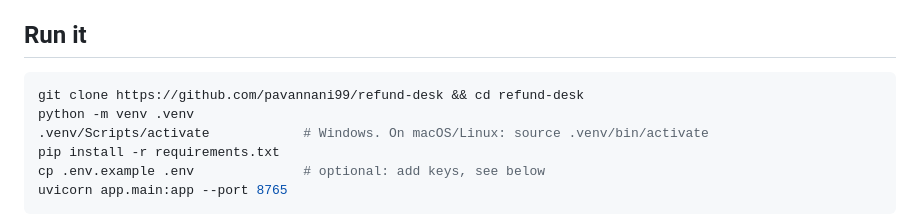
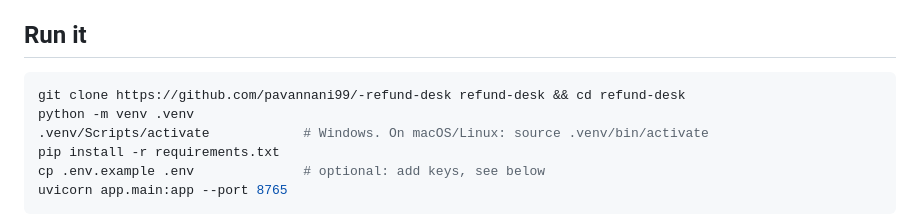
Before and after one commit to pavannani99/-refund-desk, a Markdown page: README.md, the part around the change. Rendered like a GitHub page.

Commit message:
README: clone URL matches the repo name

````diff
--- a/README.md
+++ b/README.md
@@ -50,7 +50,7 @@ flowchart LR
 ## Run it
 
 ```bash
-git clone https://github.com/pavannani99/refund-desk && cd refund-desk
+git clone https://github.com/pavannani99/-refund-desk refund-desk && cd refund-desk
 python -m venv .venv
 .venv/Scripts/activate            # Windows. On macOS/Linux: source .venv/bin/activate
 pip install -r requirements.txt
````
